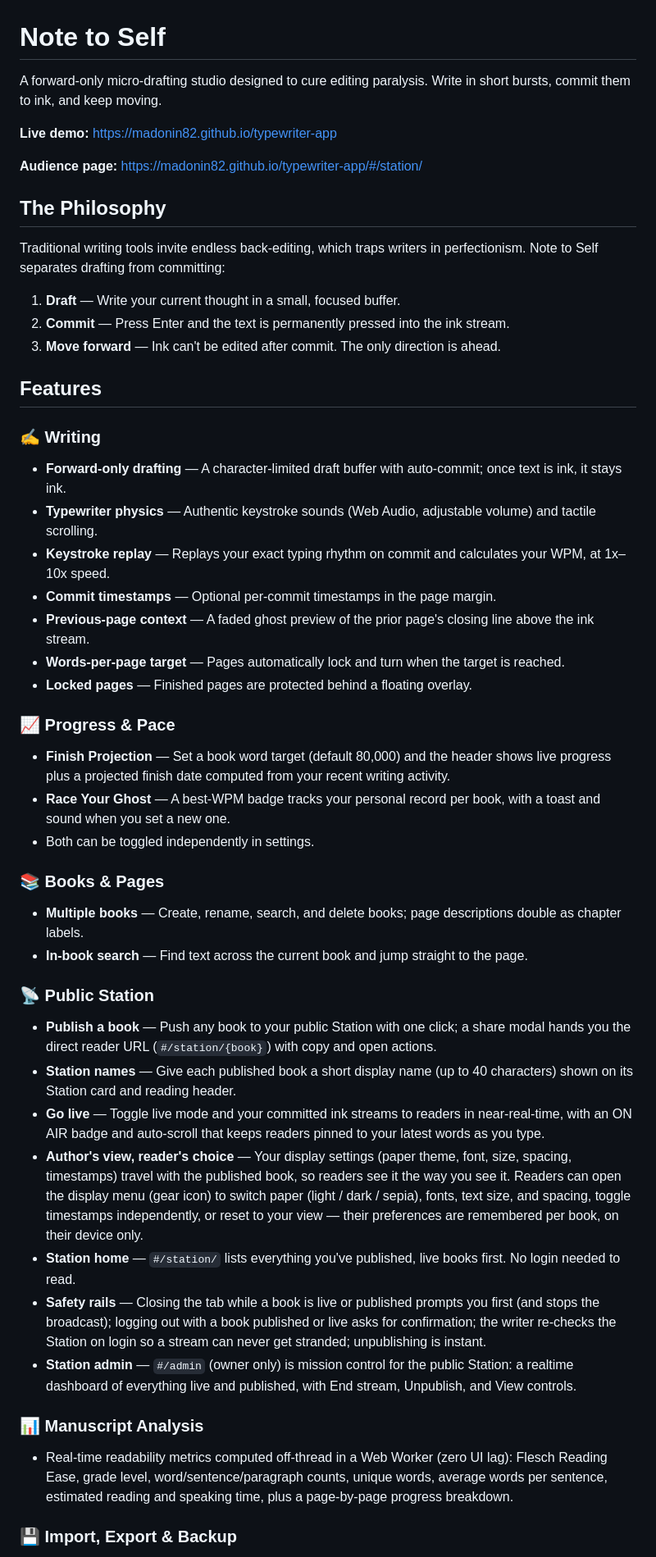
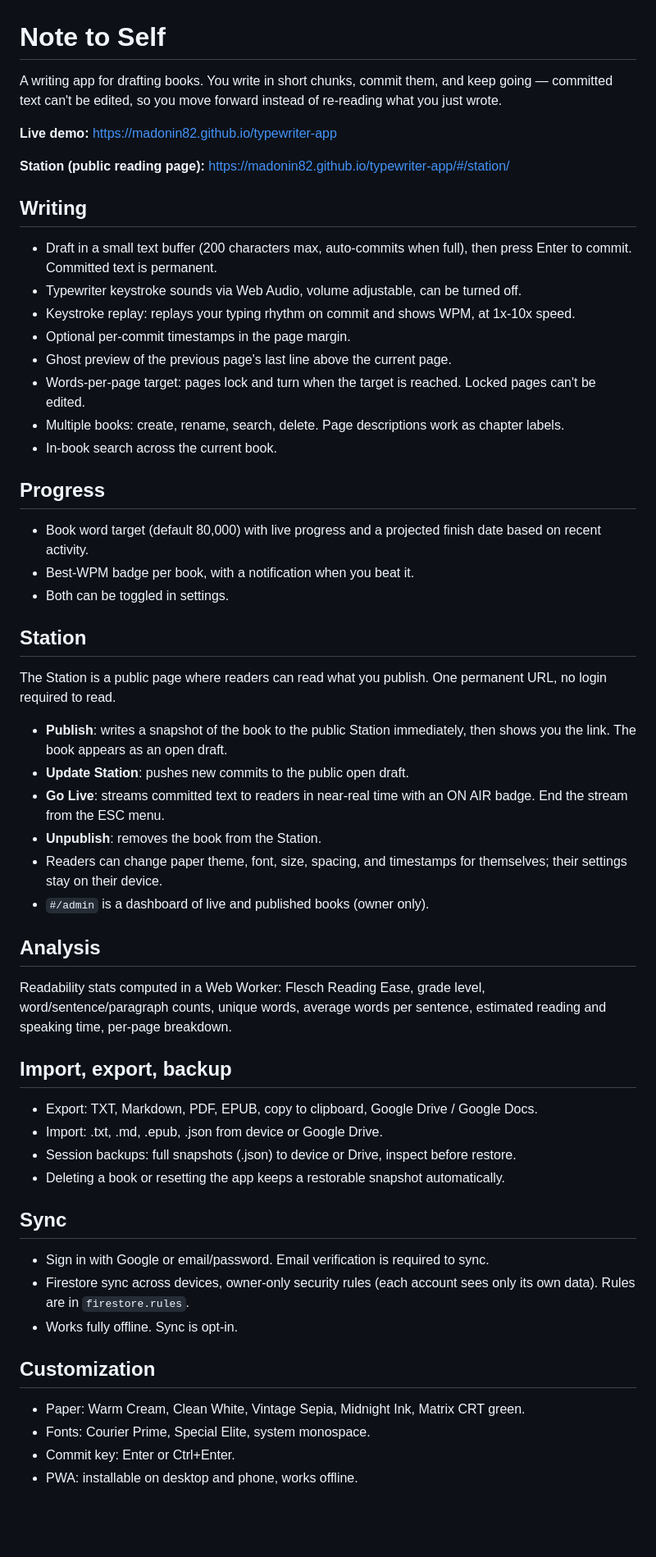
Before and after one commit to Madonin82/typewriter-app, a Markdown page: README.md, the part around one of its changes. Shown at 82% size. GitHub-like rendering; blank space fills up the shorter version.

```diff
--- a/README.md
+++ b/README.md
@@ -1,55 +1,60 @@
 # Note to Self
 
-A forward-only micro-drafting studio designed to cure editing paralysis. Write in short bursts, commit them to ink, and keep moving.
+A writing app for drafting books. You write in short chunks, commit them, and keep going — committed text can't be edited, so you move forward instead of re-reading what you just wrote.
 
 **Live demo:** https://madonin82.github.io/typewriter-app
 
-**Audience page:** https://madonin82.github.io/typewriter-app/#/station/
+**Station (public reading page):** https://madonin82.github.io/typewriter-app/#/station/
 
-## The Philosophy
+## Writing
 
-Traditional writing tools invite endless back-editing, which traps writers in perfectionism. Note to Self separates drafting from committing:
+- Draft in a small text buffer (200 characters max, auto-commits when full), then press Enter to commit. Committed text is permanent.
+- Typewriter keystroke sounds via Web Audio, volume adjustable, can be turned off.
+- Keystroke replay: replays your typing rhythm on commit and shows WPM, at 1x-10x speed.
+- Optional per-commit timestamps in the page margin.
+- Ghost preview of the previous page's last line above the current page.
+- Words-per-page target: pages lock and turn when the target is reached. Locked pages can't be edited.
+- Multiple books: create, rename, search, delete. Page descriptions work as chapter labels.
+- In-book search across the current book.
 
-1. **Draft** — Write your current thought in a small, focused buffer.
-2. **Commit** — Press Enter and the text is permanently pressed into the ink stream.
-3. **Move forward** — Ink can't be edited after commit. The only direction is ahead.
+## Progress
 
-## Features
+- Book word target (default 80,000) with live progress and a projected finish date based on recent activity.
+- Best-WPM badge per book, with a notification when you beat it.
+- Both can be toggled in settings.
 
-### ✍️ Writing
+## Station
 
-- **Forward-only drafting** — A character-limited draft buffer with auto-commit; once text is ink, it stays ink.
-- **Typewriter physics** — Authentic keystroke sounds (Web Audio, adjustable volume) and tactile scrolling.
-- **Keystroke replay** — Replays your exact typing rhythm on commit and calculates your WPM, at 1x–10x speed.
-- **Commit timestamps** — Optional per-commit timestamps in the page margin.
-- **Previous-page context** — A faded ghost preview of the prior page's closing line above the ink stream.
-- **Words-per-page target** — Pages automatically lock and turn when the target is reached.
-- **Locked pages** — Finished pages are protected behind a floating overlay.
+The Station is a public page where readers can read what you publish. One permanent URL, no login required to read.
 
-### 📈 Progress & Pace
+- **Publish**: writes a snapshot of the book to the public Station immediately, then shows you the link. The book appears as an open draft.
+- **Update Station**: pushes new commits to the public open draft.
+- **Go Live**: streams committed text to readers in near-real time with an ON AIR badge. End the stream from the ESC menu.
+- **Unpublish**: removes the book from the Station.
+- Readers can change paper theme, font, size, spacing, and timestamps for themselves; their settings stay on their device.
+- `#/admin` is a dashboard of live and published books (owner only).
 
-- **Finish Projection** — Set a book word target (default 80,000) and the header shows live progress plus a projected finish date computed from your recent writing activity.
-- **Race Your Ghost** — A best-WPM badge tracks your personal record per book, with a toast and sound when you set a new one.
-- Both can be toggled independently in settings.
+## Analysis
 
-### 📚 Books & Pages
+Readability stats computed in a Web Worker: Flesch Reading Ease, grade level, word/sentence/paragraph counts, unique words, average words per sentence, estimated reading and speaking time, per-page breakdown.
 
-- **Multiple books** — Create, rename, search, and delete books; page descriptions double as chapter labels.
-- **In-book search** — Find text across the current book and jump straight to the page.
+## Import, export, backup
 
-### 📡 Public Station
+- Export: TXT, Markdown, PDF, EPUB, copy to clipboard, Google Drive / Google Docs.
+- Import: .txt, .md, .epub, .json from device or Google Drive.
+- Session backups: full snapshots (.json) to device or Drive, inspect before restore.
+- Deleting a book or resetting the app keeps a restorable snapshot automatically.
 
-- **Publish a book** — Push any book to your public Station with one click; a share modal hands you the direct reader URL (`#/station/{book}`) with copy and open actions.
-- **Station names** — Give each published book a short display name (up to 40 characters) shown on its Station card and reading header.
-- **Go live** — Toggle live mode and your committed ink streams to readers in near-real-time, with an ON AIR badge and auto-scroll that keeps readers pinned to your latest words as you type.
-- **Author's view, reader's choice** — Your display settings (paper theme, font, size, spacing, timestamps) travel with the published book, so readers see it the way you see it. Readers can open the display menu (gear icon) to switch paper (light / dark / sepia), fonts, text size, and spacing, toggle timestamps independently, or reset to your view — their preferences are remembered per book, on their device only.
-- **Station home** — `#/station/` lists everything you've published, live books first. No login needed to read.
-- **Safety rails** — Closing the tab while a book is live or published prompts you first (and stops the broadcast); logging out with a book published or live asks for confirmation; the writer re-checks the Station on login so a stream can never get stranded; unpublishing is instant.
-- **Station admin** — `#/admin` (owner only) is mission control for the public Station: a realtime dashboard of everything live and published, with End stream, Unpublish, and View controls.
+## Sync
 
-### 📊 Manuscript Analysis
+- Sign in with Google or email/password. Email verification is required to sync.
+- Firestore sync across devices, owner-only security rules (each account sees only its own data). Rules are in `firestore.rules`.
+- Works fully offline. Sync is opt-in.
 
-- Real-time readability metrics computed off-thread in a Web Worker (zero UI lag): Flesch Reading Ease, grade level, word/sentence/paragraph counts, unique words, average words per sentence, estimated reading and speaking time, plus a page-by-page progress breakdown.
+## Customization
 
-### 💾 Import, Export & Backup
+- Paper: Warm Cream, Clean White, Vintage Sepia, Midnight Ink, Matrix CRT green.
+- Fonts: Courier Prime, Special Elite, system monospace.
+- Commit key: Enter or Ctrl+Enter.
+- PWA: installable on desktop and phone, works offline.
 
```
Also changed, not shown: other parts of README.md (+17 -57 lines).
